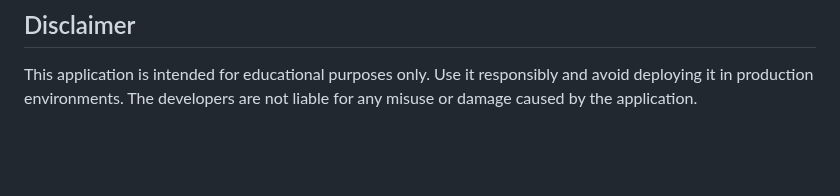
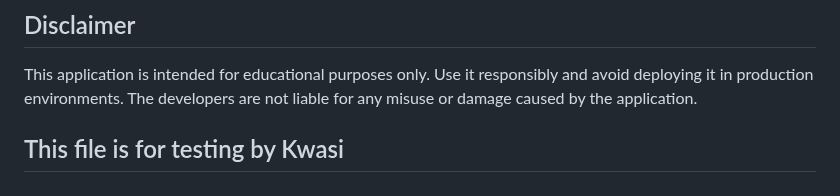
Before and after one commit to cloudsecnetwork/vuln-auth-app, a Markdown page: README.md, the part around the change. Drawn GitHub-style; blank space fills up the shorter version.

Commit message:
updated readme with a comment line

```diff
--- a/README.md
+++ b/README.md
@@ -77,3 +77,5 @@ Once the application is up and running, you can access it in your web browser by
 
 ## Disclaimer
 This application is intended for educational purposes only. Use it responsibly and avoid deploying it in production environments. The developers are not liable for any misuse or damage caused by the application.
+
+## This file is for testing by Kwasi
```
